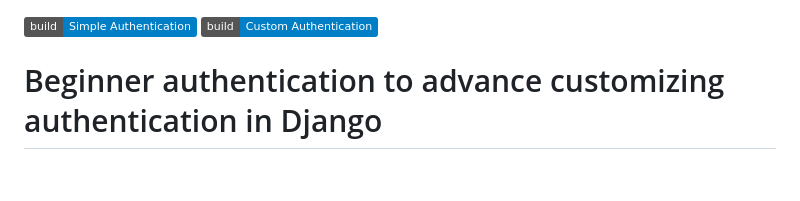
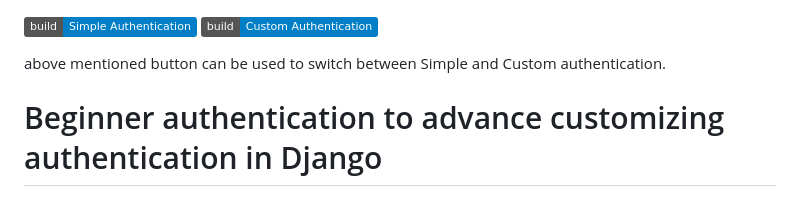
Before and after one commit to QuaackQuaack/Authentication-with-django, a Markdown page: README_custom.md, the part around the change. Rendered like a GitHub page; badges without logos; blank space fills up the shorter version.

```diff
--- a/README_custom.md
+++ b/README_custom.md
@@ -1,6 +1,7 @@
 [![simple](https://img.shields.io/badge/build-Simple%20Authentication-blue)](README.md)
 [![custom](https://img.shields.io/badge/build-Custom%20Authentication-blue)](README_custom.md)
 
+above mentioned button can be used to switch between Simple and Custom authentication.
 # Beginner authentication to advance customizing authentication in Django
 
 ## In this blog
```
Also changed, not shown: README.md (+1 -1 lines).
